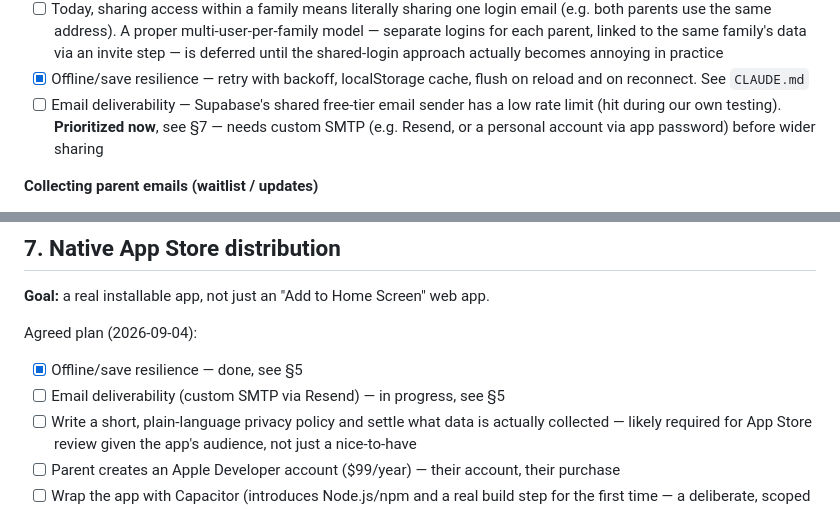
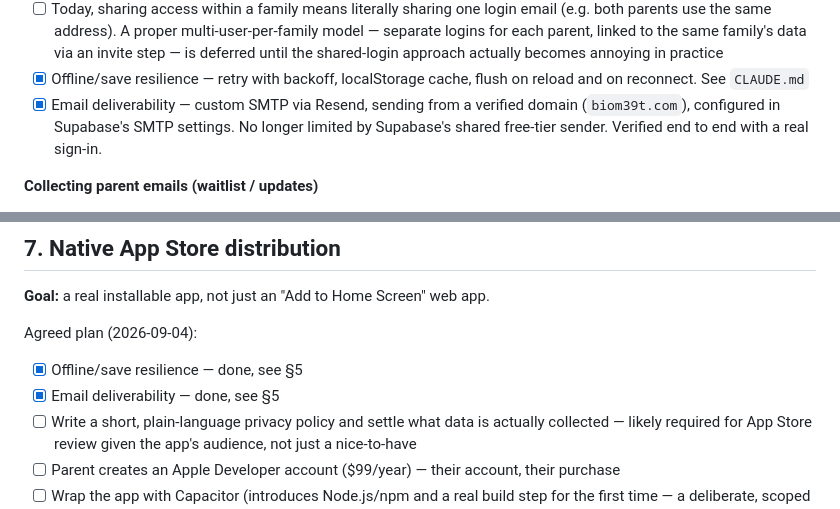
Before and after one commit to Blackbirdfirst/morgonlistan, a Markdown page: ROADMAP.md, 2 parts joined by grey strips. GitHub-like rendering.

Commit message:
Mark email deliverability fixed: custom SMTP via Resend
Verified end to end with a real sign-in. Both stability gaps identified
before the native App Store migration (offline resilience, email
deliverability) are now done.

```diff
--- a/ROADMAP.md
+++ b/ROADMAP.md
@@ -111,7 +111,7 @@ Not for now — ideas parked until the core app is solid.
 - [x] Hosting moved off the Claude Artifact — live on GitHub Pages (`https://blackbirdfirst.github.io/morgonlistan/`)
 - [ ] Today, sharing access within a family means literally sharing one login email (e.g. both parents use the same address). A proper multi-user-per-family model — separate logins for each parent, linked to the same family's data via an invite step — is deferred until the shared-login approach actually becomes annoying in practice
 - [x] Offline/save resilience — retry with backoff, localStorage cache, flush on reload and on reconnect. See `CLAUDE.md`
-- [ ] Email deliverability — Supabase's shared free-tier email sender has a low rate limit (hit during our own testing). **Prioritized now**, see §7 — needs custom SMTP (e.g. Resend, or a personal account via app password) before wider sharing
+- [x] Email deliverability — custom SMTP via Resend, sending from a verified domain (`biom39t.com`), configured in Supabase's SMTP settings. No longer limited by Supabase's shared free-tier sender. Verified end to end with a real sign-in.
 
 **Collecting parent emails (waitlist / updates)**
 - [ ] Decide the purpose first: waitlist signups, product updates, or account recovery. The purpose determines what's legally required and how long you may keep it
@@ -136,7 +136,7 @@ Not for now — ideas parked until the core app is solid.
 
 Agreed plan (2026-09-04):
 - [x] Offline/save resilience — done, see §5
-- [ ] Email deliverability (custom SMTP via Resend) — in progress, see §5
+- [x] Email deliverability — done, see §5
 - [ ] Write a short, plain-language privacy policy and settle what data is actually collected — likely required for App Store review given the app's audience, not just a nice-to-have
 - [ ] Parent creates an Apple Developer account ($99/year) — their account, their purchase
 - [ ] Wrap the app with Capacitor (introduces Node.js/npm and a real build step for the first time — a deliberate, scoped exception to the "no build tools" rule elsewhere in this project)
```
Also changed, not shown: CLAUDE.md (+2 -0 lines).
